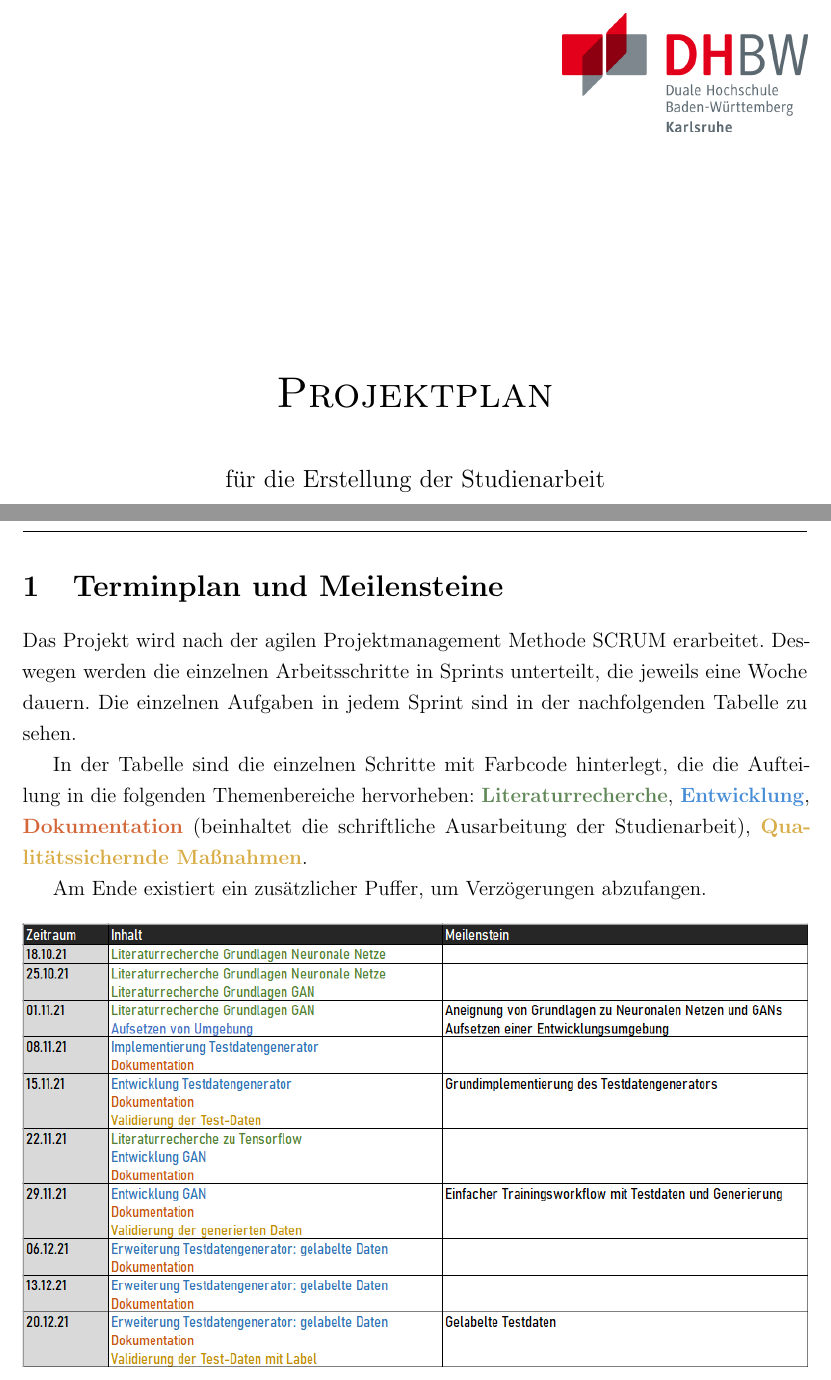
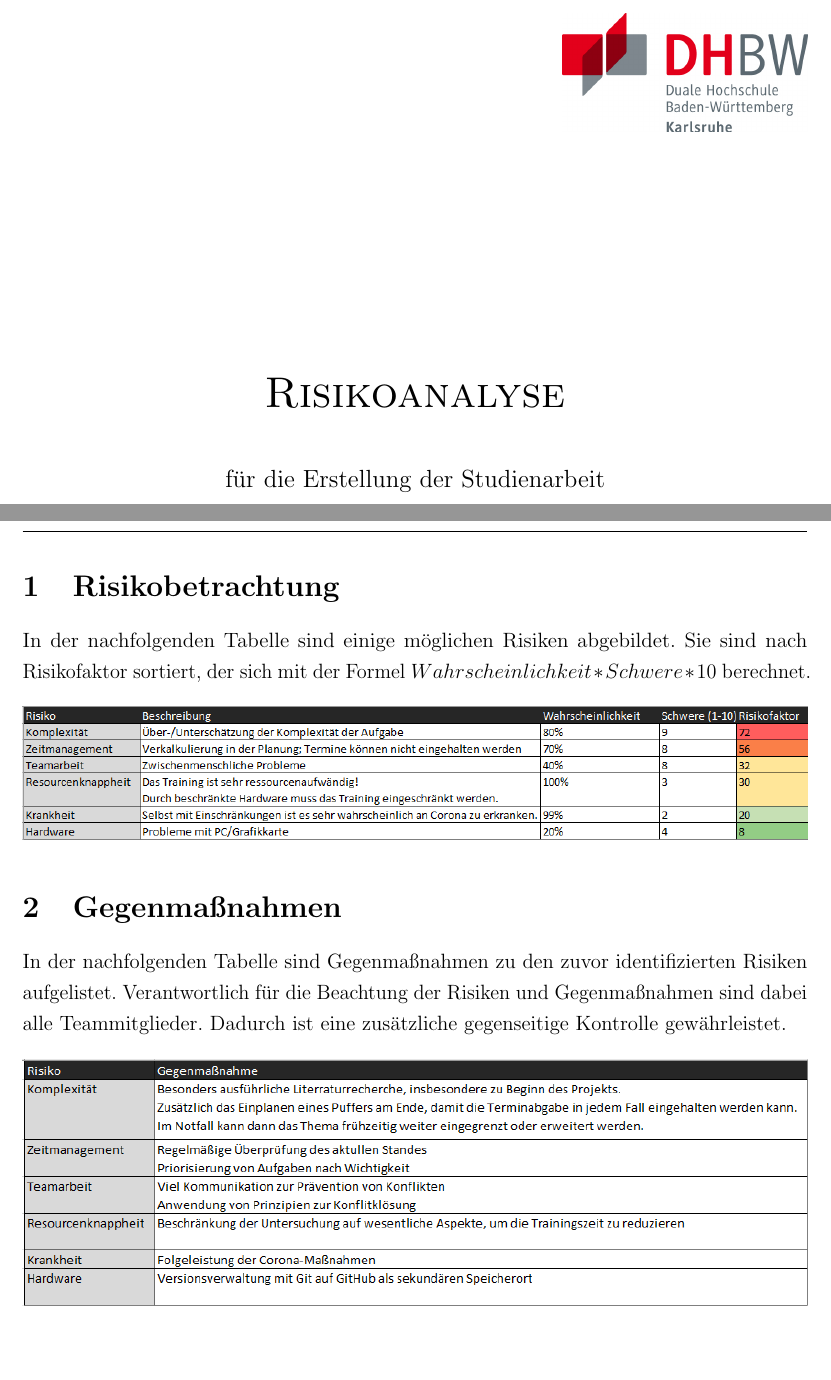
Before and after one commit to Alken0/studienarbeit, a LaTeX document (pm/latex/main.tex, which reads pm/latex/allgemein/Risikoanalyse.tex): two parts of pages 1 and 2 of 3 before the commit and two parts of pages 1 and 2 of 2 after it, joined at a grey line, cut at the place of the change, the shorter picture padded with empty space. Compiled offline with pdfLaTeX.

Commit message:
PM add Risikoanalyse

```diff
--- /dev/null
+++ b/pm/latex/allgemein/Risikoanalyse.tex
@@ -0,0 +1,21 @@
+%!TEX root = ../main.tex
+
+\newcommand{\Titel}{Risikoanalyse}
+\input{allgemein/Titelseite}
+
+\section{Risikobetrachtung}
+In der nachfolgenden Tabelle sind einige möglichen Risiken abgebildet.
+Sie sind nach Risikofaktor sortiert, der sich mit der Formel $Wahrscheinlichkeit * Schwere * 10$ berechnet.
+
+\begin{center}
+	\makebox[\textwidth]{\includegraphics[width=1.0\textwidth]{allgemein/risiko/Risiken.png}}
+\end{center}
+
+\section{Gegenmaßnahmen}
+In der nachfolgenden Tabelle sind Gegenmaßnahmen zu den zuvor identifizierten Risiken aufgelistet.
+Verantwortlich für die Beachtung der Risiken und Gegenmaßnahmen sind dabei alle Teammitglieder.
+Dadurch ist eine zusätzliche gegenseitige Kontrolle gewährleistet.
+
+\begin{center}
+	\makebox[\textwidth]{\includegraphics[width=1.0\textwidth]{allgemein/risiko/Gegenmassnahmen.png}}
+\end{center}
--- a/pm/latex/main.tex
+++ b/pm/latex/main.tex
@@ -14,7 +14,7 @@
 \begin{document}
 
 	% insert content here
-	\input{allgemein/Projektplan.tex}
+	\input{allgemein/Risikoanalyse.tex}
 	%\input{protokolle/Protokoll_X.tex}
 
 
```
Also changed, not shown: pm/abgaben/allgemein/JonasBuergelAufgabenstellung.pdf (renamed from pm/allgemein/JonasBuergelAufgabenstellung.pdf), pm/abgaben/allgemein/JonasBuergelProjektdefinition.pdf (renamed from pm/allgemein/JonasBuergelProjektdefinition.pdf), pm/abgaben/allgemein/JonasBuergelProjektplan.pdf (renamed from pm/allgemein/JonasBuergelProjektplan.pdf), pm/abgaben/allgemein/JonasBuergelRisikoanalyse.pdf (added), pm/abgaben/protokolle/JonasBuergelProtokoll_1.pdf (renamed from pm/protokolle/JonasBuergelProtokoll_1.pdf), pm/abgaben/protokolle/JonasBuergelProtokoll_2.pdf (renamed from pm/protokolle/JonasBuergelProtokoll_2.pdf), pm/latex/allgemein/risiko/Gegenmassnahmen.png (added), pm/latex/allgemein/risiko/Risiken.png (added), 1 other file.
